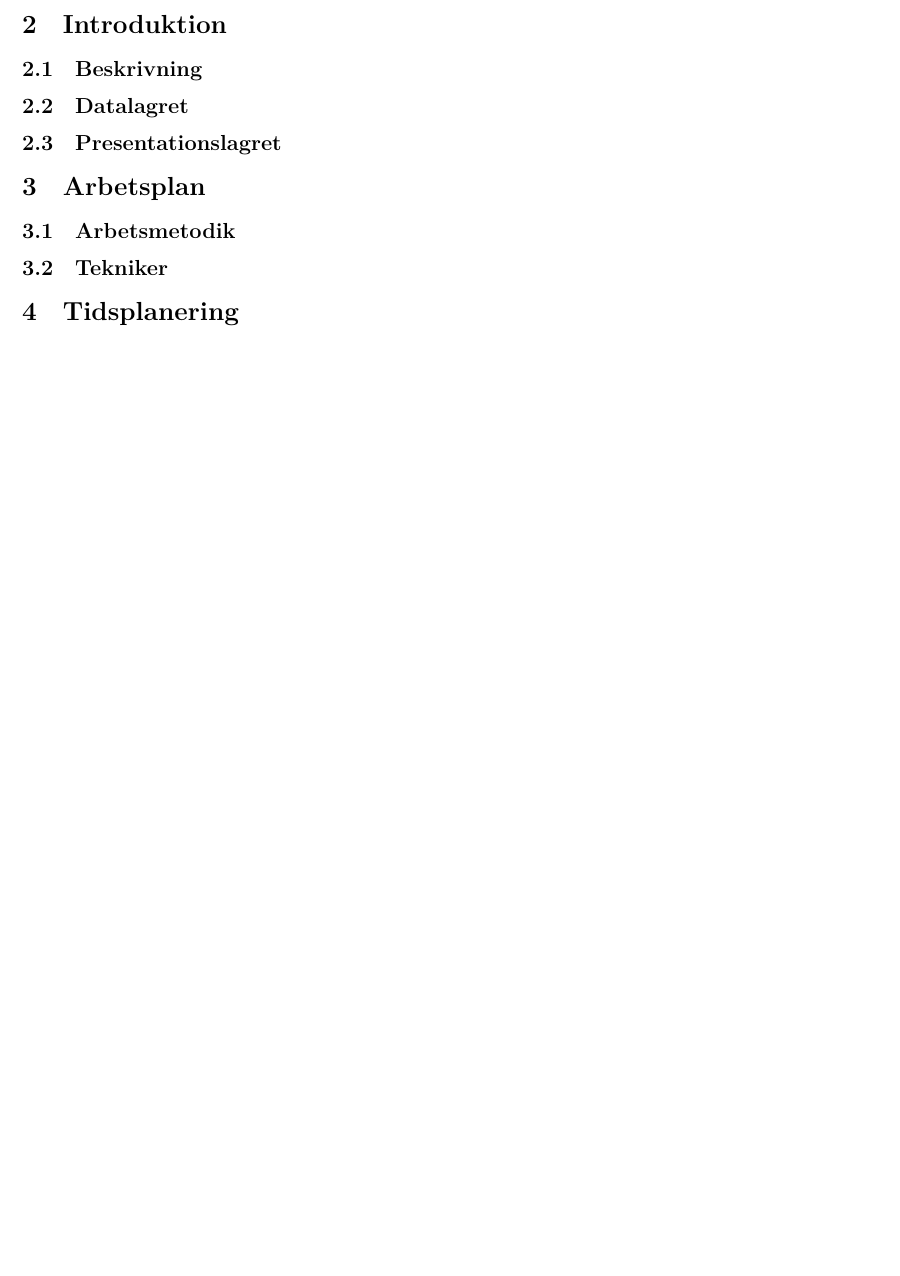
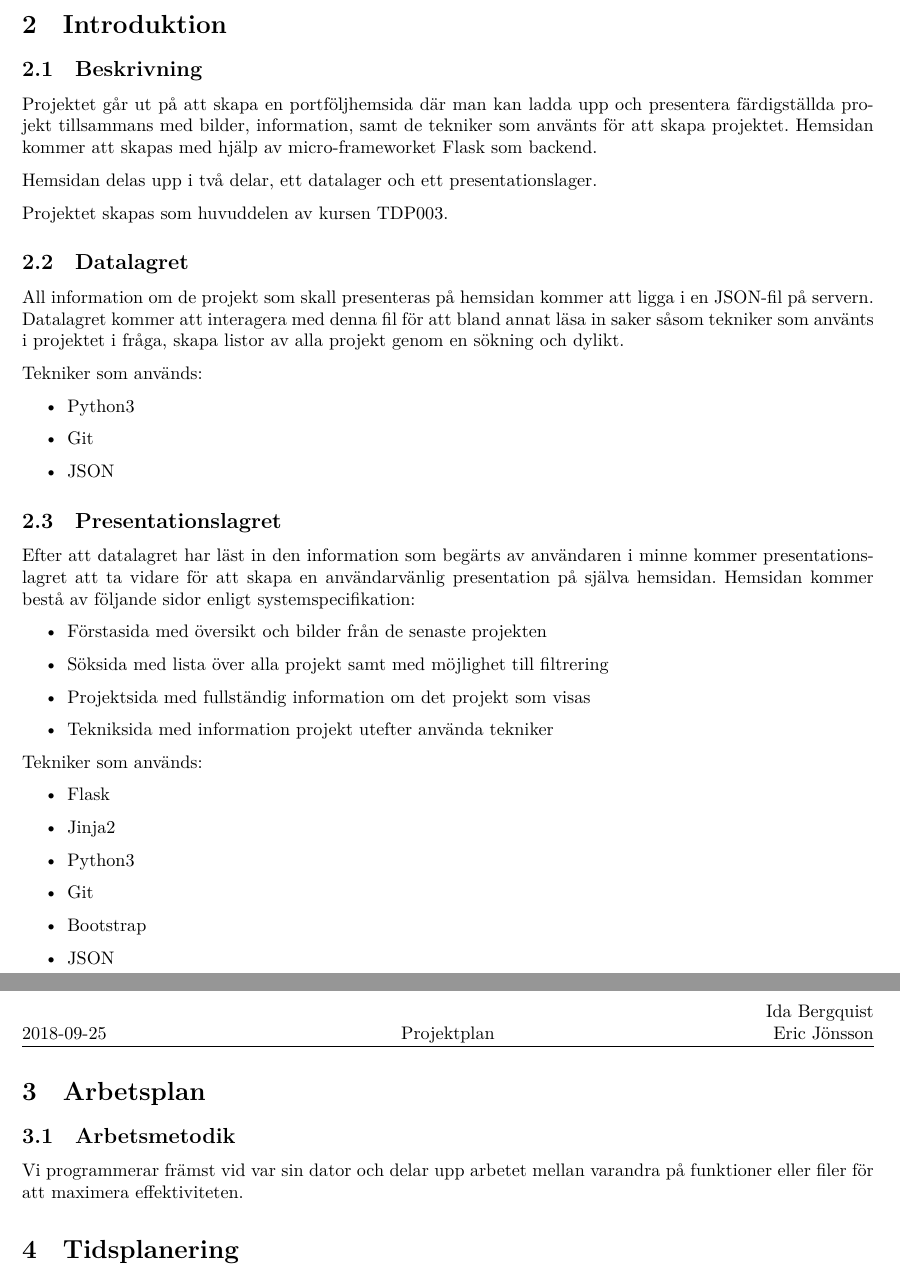
Before and after one commit to stureling/Portfolio, a LaTeX document (documents/projectplan.tex): part of page 3 of 4 before the commit and two parts of pages 3 and 4 of 5 after it, the two joined at a grey line, cut so that both start at the same text, the shorter picture padded with empty space. Compiled offline with XeLaTeX.

Commit message:
Added sections on initial descriptions about the project and work methodology.

```diff
--- a/documents/projectplan.tex
+++ b/documents/projectplan.tex
@@ -26,13 +26,51 @@ Eric Jönsson}
 
 \section{Introduktion}
 \subsection{Beskrivning}
+Projektet går ut på att skapa en portföljhemsida där man kan
+ladda upp och presentera färdigställda projekt tillsammans med bilder,
+information, samt de tekniker som använts för att skapa projektet. Hemsidan
+kommer att skapas med hjälp av micro-frameworket Flask som backend.
+
+Hemsidan delas upp i två delar, ett datalager och ett presentationslager.
+
+Projektet skapas som huvuddelen av kursen TDP003.
 \subsection{Datalagret}
+All information om de projekt som skall presenteras på hemsidan kommer
+att ligga i en JSON-fil på servern. Datalagret kommer att interagera
+med denna fil för att bland annat läsa in saker såsom tekniker som använts
+i projektet i fråga, skapa listor av alla projekt genom en sökning och
+dylikt.
+
+Tekniker som används:
+\begin{itemize}
+\item Python3
+\item Git
+\item JSON
+\end{itemize}
 \subsection{Presentationslagret}
-
+Efter att datalagret har läst in den information som begärts av användaren
+i minne kommer presentationslagret att ta vidare för att skapa en
+användarvänlig presentation på själva hemsidan. Hemsidan kommer bestå av
+följande sidor enligt systemspecifikation:
+\begin{itemize}
+\item Förstasida med översikt och bilder från de senaste projekten
+\item Söksida med lista över alla projekt samt med möjlighet till filtrering
+\item Projektsida med fullständig information om det projekt som visas
+\item Tekniksida med information projekt utefter använda tekniker
+\end{itemize}
+Tekniker som används:
+\begin{itemize}
+\item Flask
+\item Jinja2
+\item Python3
+\item Git
+\item Bootstrap
+\item JSON
+\end{itemize}
 \section{Arbetsplan}
 \subsection{Arbetsmetodik}
-\subsection{Tekniker}
-
+Vi programmerar främst vid var sin dator och delar upp arbetet mellan
+varandra på funktioner eller filer för att maximera effektiviteten.
 \section{Tidsplanering}
 
 \section{Vecka 38}
```
